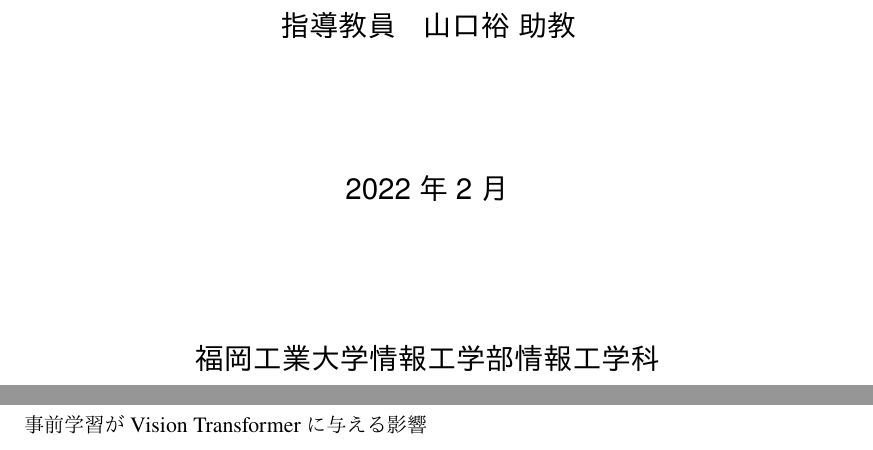
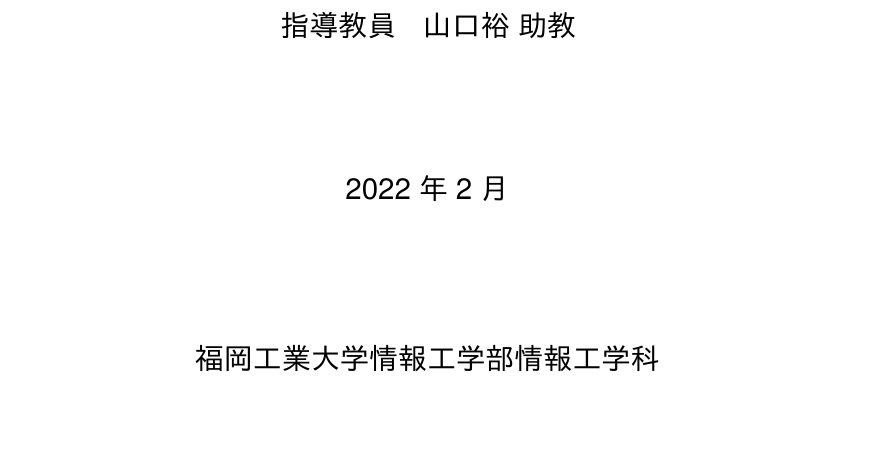
Before and after one commit to xxmrkn/research, a LaTeX thesis (卒論/18a1066.tex): two parts of pages 1 and 2 of 17 before the commit and part of page 1 of 16 after it, the two joined at a grey line, cut so that both start at the same text, the shorter picture padded with empty space. The pictures show the PDF file 卒論/latex_out/18a1066.pdf that the author committed with the source.

Commit message:
delete sentence

```diff
--- a/卒論/18a1066.tex
+++ b/卒論/18a1066.tex
@@ -20,7 +20,6 @@
 
 \begin{document}
 \maketitle%%%%%%%%%%%%%%%%%%% タイトル %%%%
-  事前学習がVision Transformerに与える影響
 
 \frontmatter% ここから前文
 \begin{abstract}%%%%%%%%%%%%% 概要 %%%%%%%%
```
Also changed, not shown: 卒論/latex_out/18a1066.pdf.
